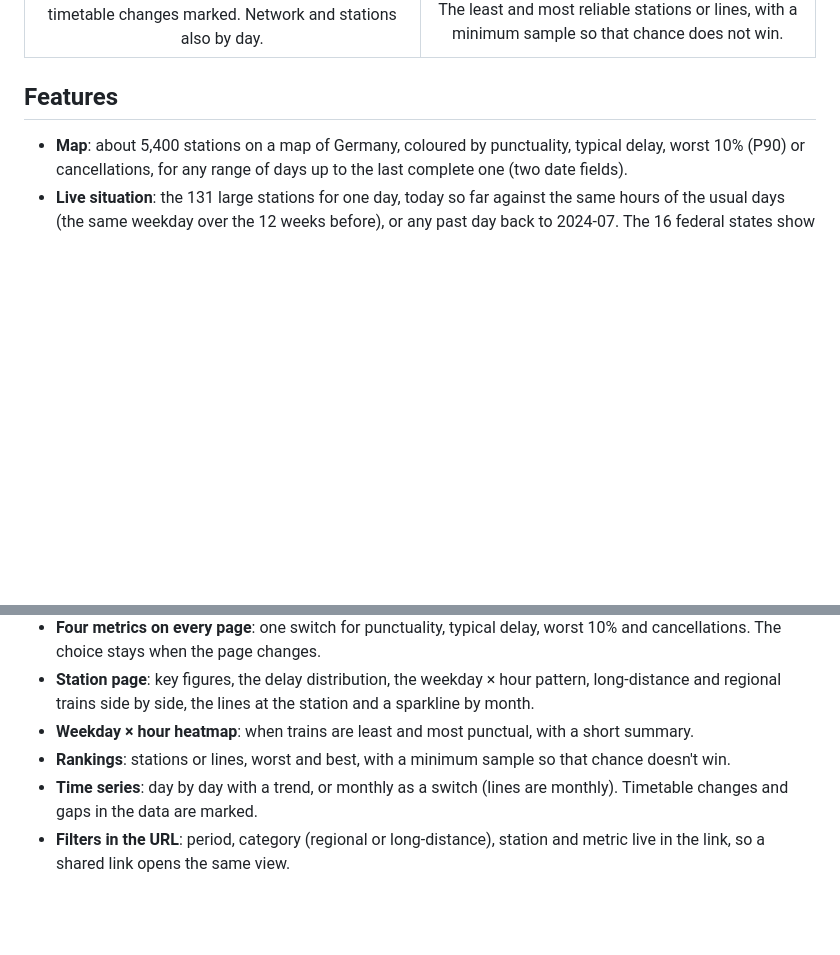
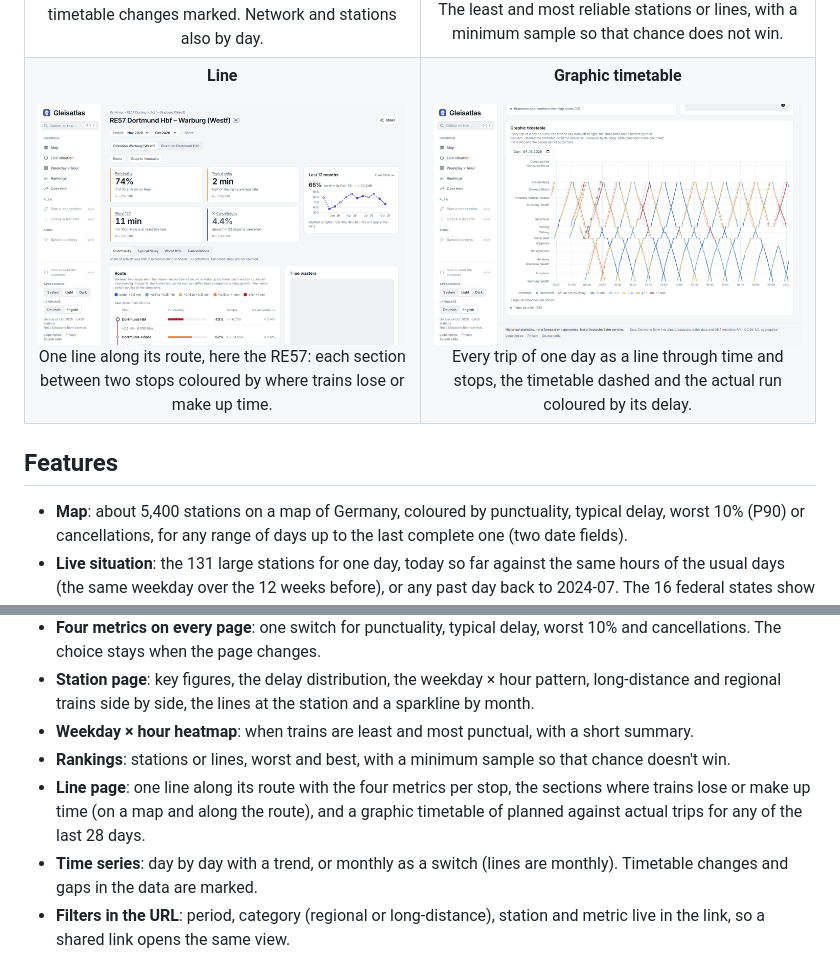
Before and after one commit to EliasK93/gleisatlas, a Markdown page: README.md, 2 parts joined by grey strips. Drawn GitHub-style; pictures changed too: docs/images/bildfahrplan.png (added), docs/images/line.png (added); blank space fills up the shorter version.

Commit message:
Docs: the README shows the line page
Co-Authored-By: Claude Opus 5.5 <noreply@anthropic.com>

```diff
--- a/README.md
+++ b/README.md
@@ -25,6 +25,10 @@ Web app that shows the punctuality, typical delay, the worst 10% of arrivals and
 <td align="center" valign="top" width="50%"><p><b>Over time</b></p><img src="docs/images/zeitverlauf.png" width="100%" alt="Monthly punctuality and cancellation rate of the RE1"><br>Month by month for a line, here the RE1, with timetable changes marked. Network and stations also by day.</td>
 <td align="center" valign="top" width="50%"><p><b>Rankings</b></p><img src="docs/images/rankings.png" width="100%" alt="Rankings of the least and most reliable stations"><br>The least and most reliable stations or lines, with a minimum sample so that chance does not win.</td>
 </tr>
+<tr>
+<td align="center" valign="top" width="50%"><p><b>Line</b></p><img src="docs/images/line.png" width="100%" alt="Line page of the RE57 with its key figures, the route and a map of its sections"><br>One line along its route, here the RE57: each section between two stops coloured by where trains lose or make up time.</td>
+<td align="center" valign="top" width="50%"><p><b>Graphic timetable</b></p><img src="docs/images/bildfahrplan.png" width="100%" alt="Graphic timetable of the RE57 on 4 November 2026 with every trip as a line through time and stops"><br>Every trip of one day as a line through time and stops, the timetable dashed and the actual run coloured by its delay.</td>
+</tr>
 </table>
 
 ## Features
@@ -35,6 +39,7 @@ Web app that shows the punctuality, typical delay, the worst 10% of arrivals and
 - **Station page**: key figures, the delay distribution, the weekday × hour pattern, long-distance and regional trains side by side, the lines at the station and a sparkline by month.
 - **Weekday × hour heatmap**: when trains are least and most punctual, with a short summary.
 - **Rankings**: stations or lines, worst and best, with a minimum sample so that chance doesn't win.
+- **Line page**: one line along its route with the four metrics per stop, the sections where trains lose or make up time (on a map and along the route), and a graphic timetable of planned against actual trips for any of the last 28 days.
 - **Time series**: day by day with a trend, or monthly as a switch (lines are monthly). Timetable changes and gaps in the data are marked.
 - **Filters in the URL**: period, category (regional or long-distance), station and metric live in the link, so a shared link opens the same view.
 - **Search**: stations and lines, Ctrl+K jumps to the search field.
```
